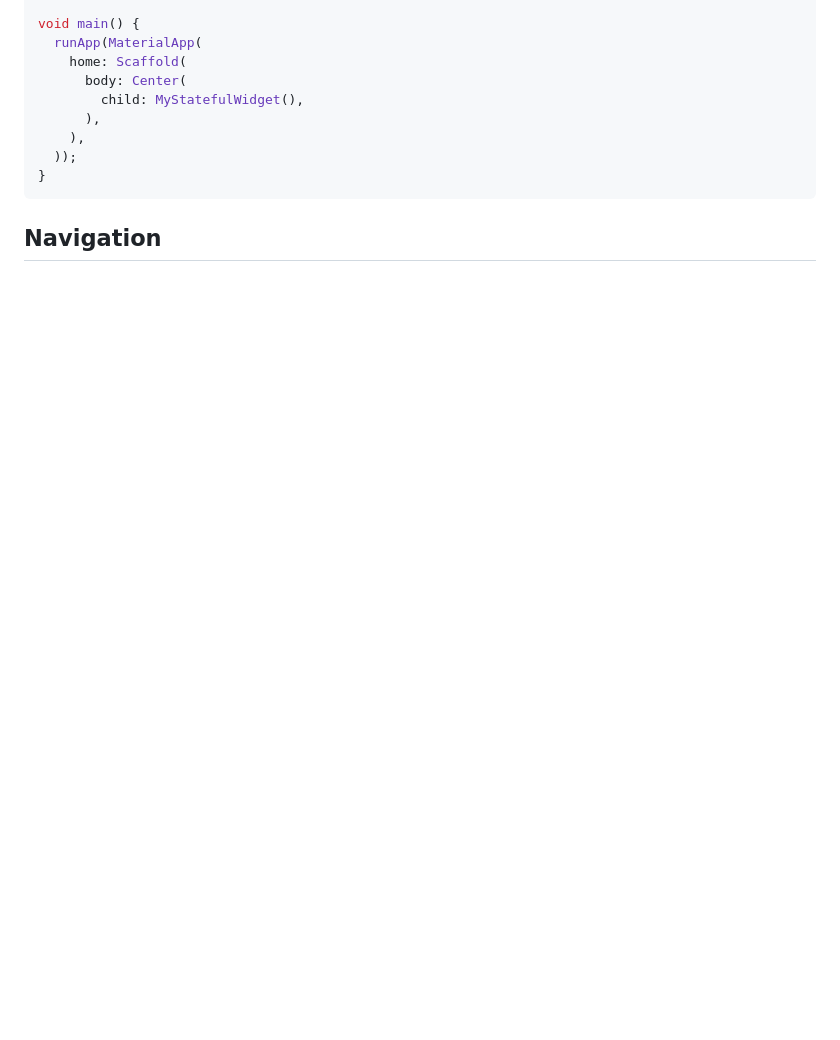
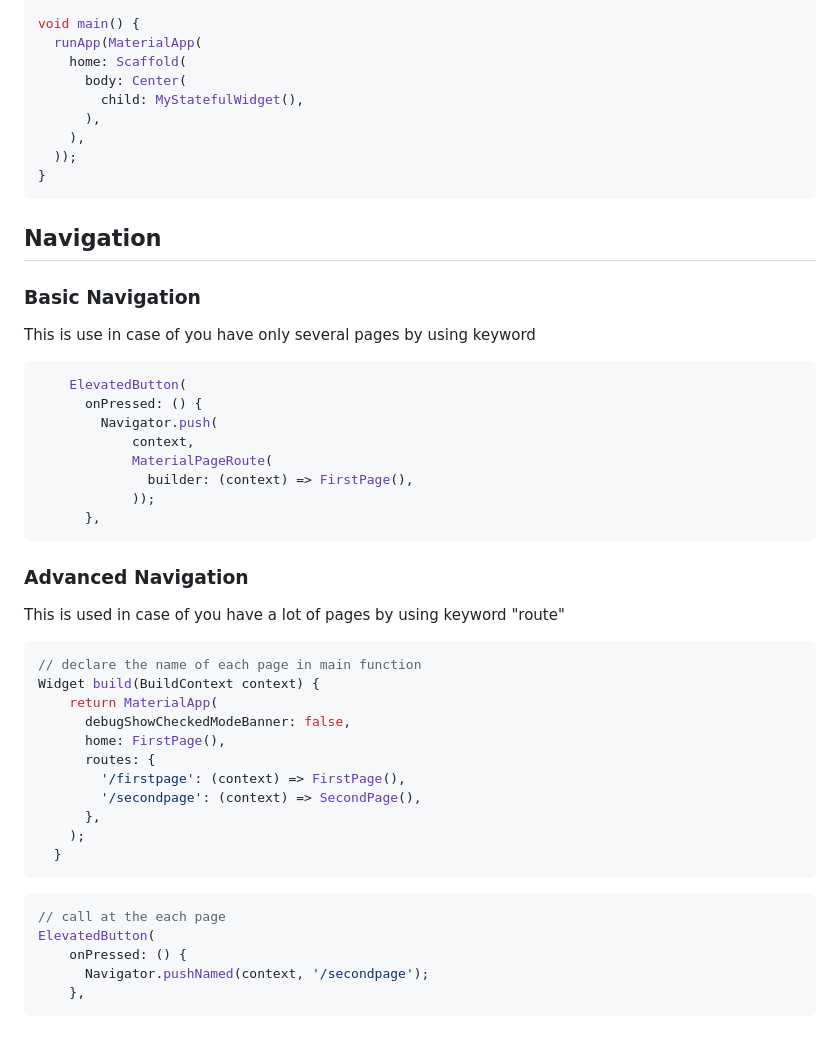
Before and after one commit to russellntanh/Flutter, a Markdown page: Readme.md, the part around the change. GitHub-like rendering; blank space fills up the shorter version.

Commit message:
Part IV - Navigation basic and advance

````diff
--- a/Readme.md
+++ b/Readme.md
@@ -1091,3 +1091,42 @@ void main() {
 ```
 
 ## Navigation
+
+### Basic Navigation
+This is use in case of you have only several pages by using keyword
+```dart
+	ElevatedButton(
+	  onPressed: () {
+		Navigator.push(
+			context,
+			MaterialPageRoute(
+			  builder: (context) => FirstPage(),
+			));
+	  },
+```
+
+### Advanced Navigation
+This is used in case of you have a lot of pages by using keyword "route"
+
+```dart
+// declare the name of each page in main function
+Widget build(BuildContext context) {
+    return MaterialApp(
+      debugShowCheckedModeBanner: false,
+      home: FirstPage(),
+      routes: {
+        '/firstpage': (context) => FirstPage(),
+        '/secondpage': (context) => SecondPage(),
+      },
+    );
+  }
+```
+
+
+```dart
+// call at the each page
+ElevatedButton(
+	onPressed: () {
+	  Navigator.pushNamed(context, '/secondpage');
+	},
+```
````
